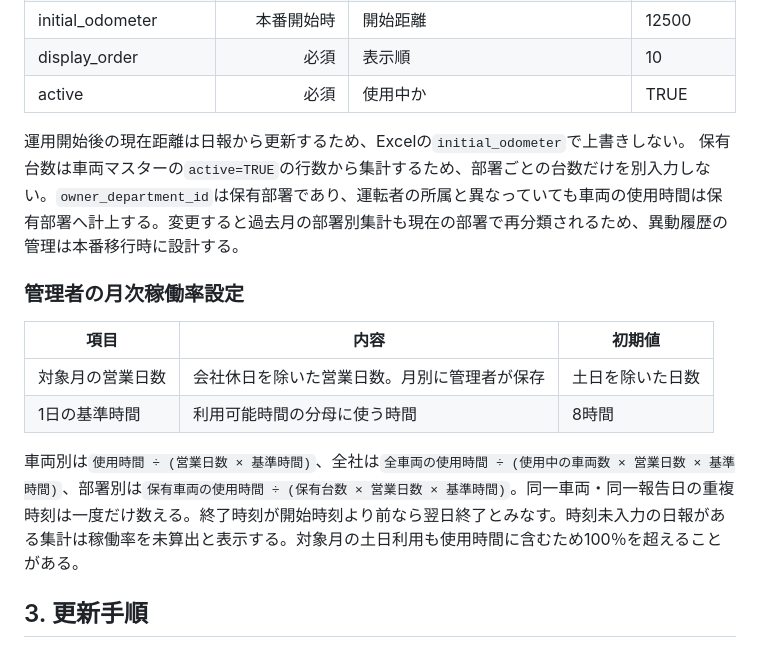
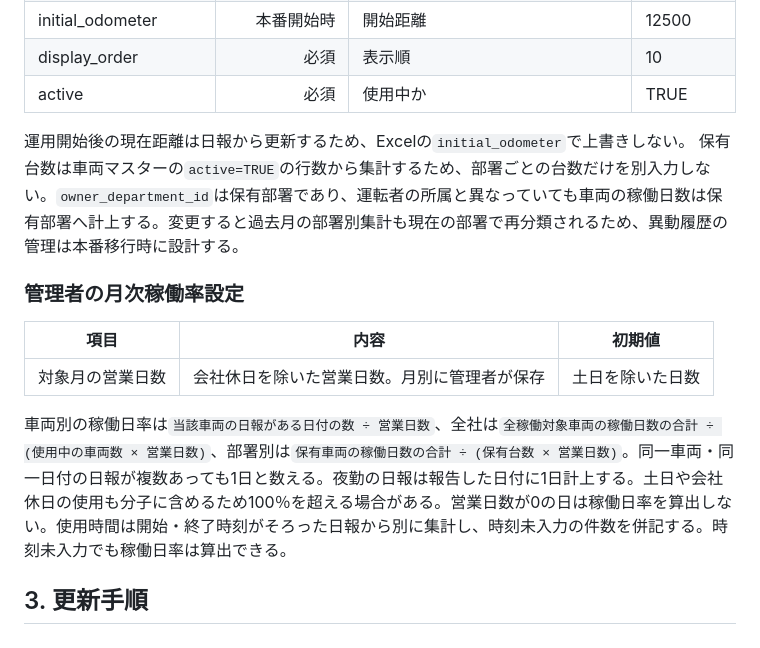
Before and after one commit to kimu080883/survey, a Markdown page: docs/MASTER_DATA_SPEC.md, the part around the change. Drawn GitHub-style.

Commit message:
Use day based vehicle utilization for variable shifts: docs/MASTER_DATA_SPEC.md

```diff
--- a/docs/MASTER_DATA_SPEC.md
+++ b/docs/MASTER_DATA_SPEC.md
@@ -44,16 +44,15 @@
 |active|必須|使用中か|TRUE|
 
 運用開始後の現在距離は日報から更新するため、Excelの`initial_odometer`で上書きしない。
-保有台数は車両マスターの`active=TRUE`の行数から集計するため、部署ごとの台数だけを別入力しない。`owner_department_id`は保有部署であり、運転者の所属と異なっていても車両の使用時間は保有部署へ計上する。変更すると過去月の部署別集計も現在の部署で再分類されるため、異動履歴の管理は本番移行時に設計する。
+保有台数は車両マスターの`active=TRUE`の行数から集計するため、部署ごとの台数だけを別入力しない。`owner_department_id`は保有部署であり、運転者の所属と異なっていても車両の稼働日数は保有部署へ計上する。変更すると過去月の部署別集計も現在の部署で再分類されるため、異動履歴の管理は本番移行時に設計する。
 
 ### 管理者の月次稼働率設定
 
 |項目|内容|初期値|
 |---|---|---|
 |対象月の営業日数|会社休日を除いた営業日数。月別に管理者が保存|土日を除いた日数|
-|1日の基準時間|利用可能時間の分母に使う時間|8時間|
 
-車両別は`使用時間 ÷ (営業日数 × 基準時間)`、全社は`全車両の使用時間 ÷ (使用中の車両数 × 営業日数 × 基準時間)`、部署別は`保有車両の使用時間 ÷ (保有台数 × 営業日数 × 基準時間)`。同一車両・同一報告日の重複時刻は一度だけ数える。終了時刻が開始時刻より前なら翌日終了とみなす。時刻未入力の日報がある集計は稼働率を未算出と表示する。対象月の土日利用も使用時間に含むため100％を超えることがある。
+車両別の稼働日率は`当該車両の日報がある日付の数 ÷ 営業日数`、全社は`全稼働対象車両の稼働日数の合計 ÷ (使用中の車両数 × 営業日数)`、部署別は`保有車両の稼働日数の合計 ÷ (保有台数 × 営業日数)`。同一車両・同一日付の日報が複数あっても1日と数える。夜勤の日報は報告した日付に1日計上する。土日や会社休日の使用も分子に含めるため100％を超える場合がある。営業日数が0の日は稼働日率を算出しない。使用時間は開始・終了時刻がそろった日報から別に集計し、時刻未入力の件数を併記する。時刻未入力でも稼働日率は算出できる。
 
 ## 3. 更新手順
 
```
